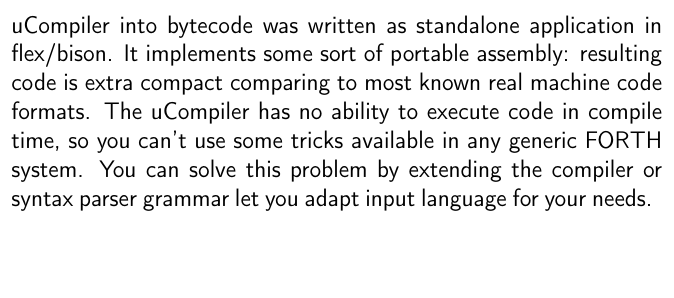
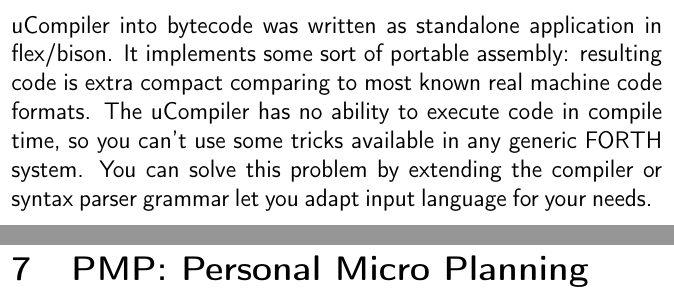
Before and after one commit to ponyatov/oo, a LaTeX thesis (doc/manual.tex, which reads doc/plan/personal.tex): part of page 105 of 113 before the commit and two parts of pages 105 and 106 of 116 after it, the two joined at a grey line, cut so that both start at the same text, the shorter picture padded with empty space. Compiled offline with pdfLaTeX.

Commit message:
+ personal planning
Signed-off-by: Dmitry Ponyatov <dponyatov@gmail.com>

```diff
--- /dev/null
+++ b/doc/plan/personal.tex
@@ -0,0 +1,6 @@
+\clearpage\secrel{PMP: Personal Micro Planning}\label{pmp}\secdown
+
+\input{plan/concept}
+\input{plan/devices}
+
+\secup
```
Also changed, not shown: doc/manual.tex (+2 -0 lines), doc/plan/concept.tex (added, +1 -0 lines), doc/plan/devices.tex (added, +1 -0 lines), Makefile, doc/Makefile.
